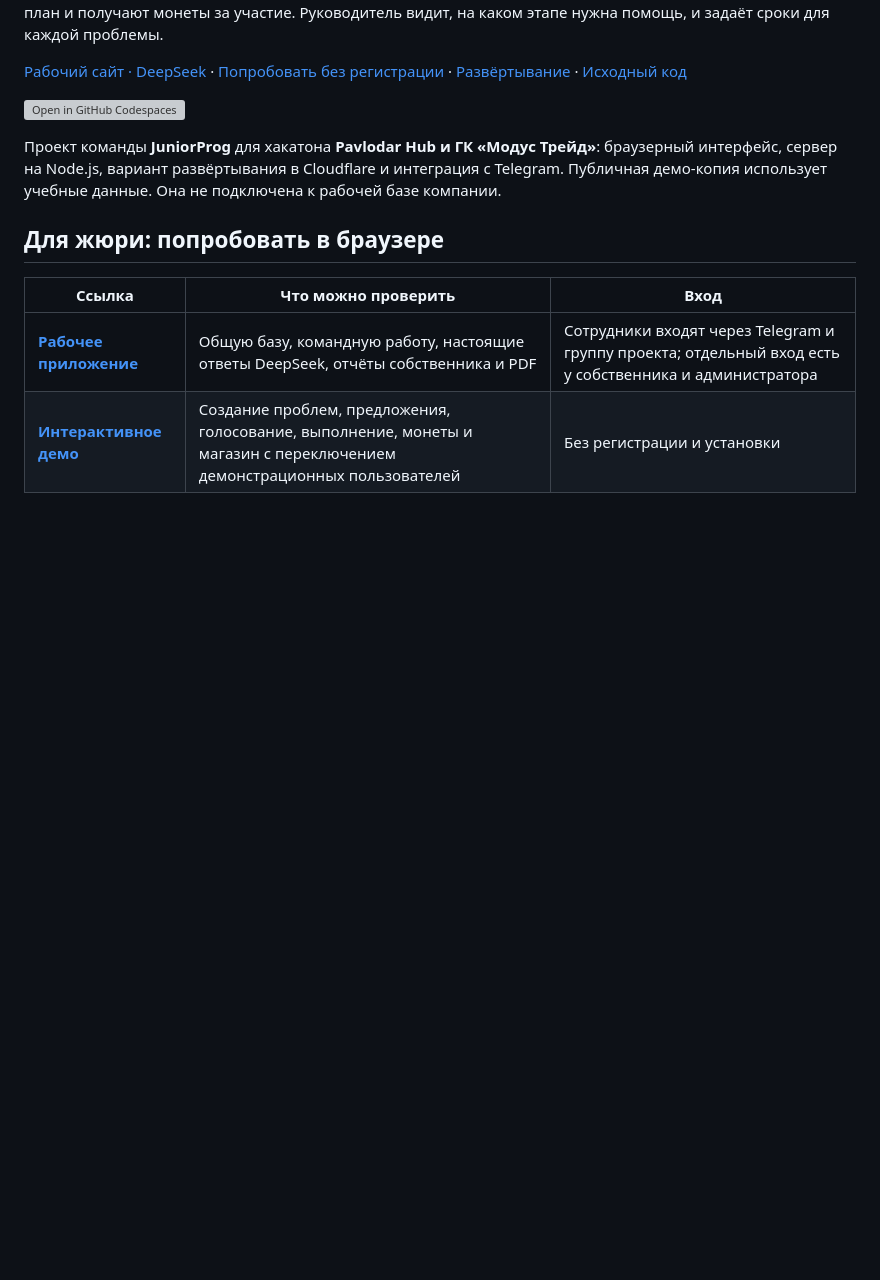
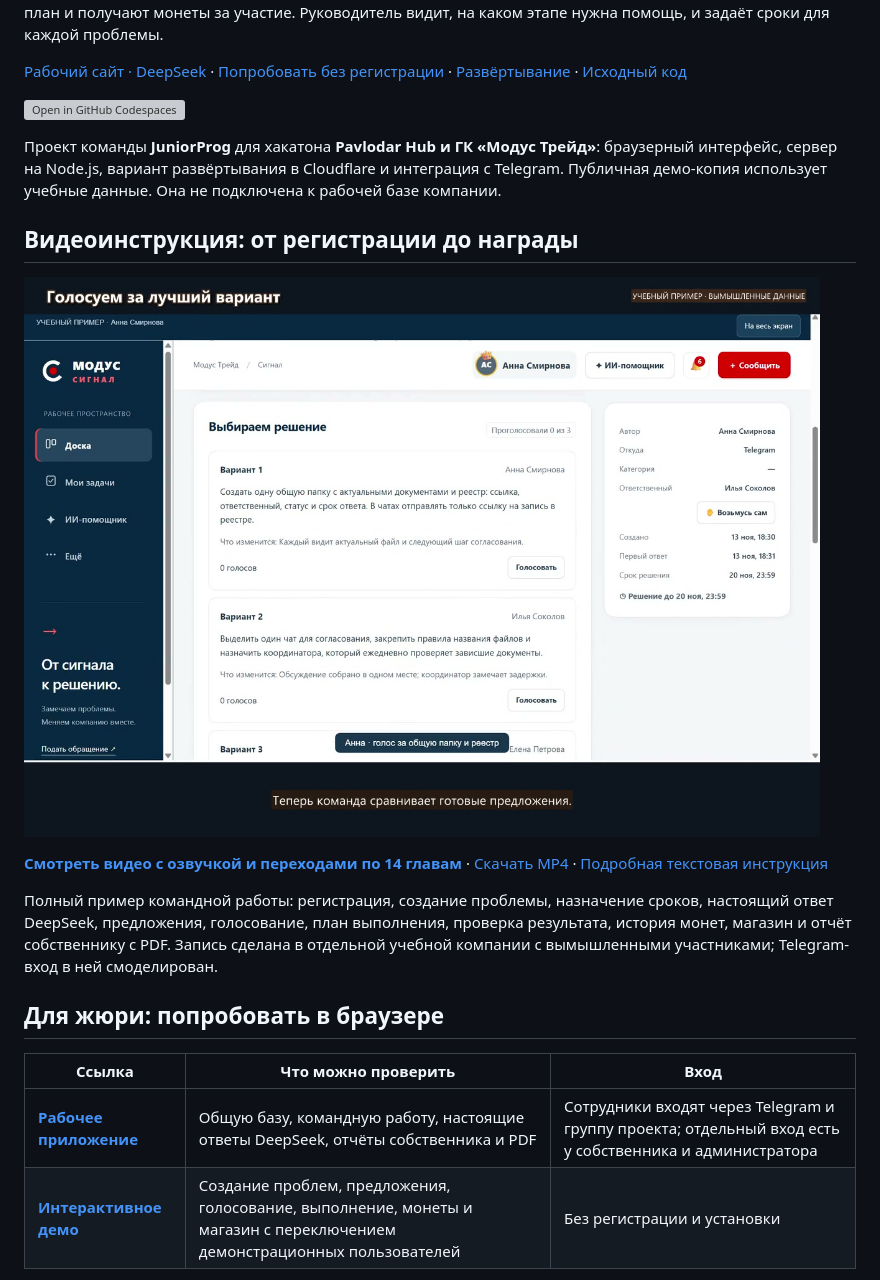
Before and after one commit to kirillzakup/modus-signal, a Markdown page: README.md, the part around the change. Rendered like a GitHub page; pictures changed too: docs/tutorial/poster.jpg (added); blank space fills up the shorter version; grey boxes are pictures that could not be loaded.

Commit message:
docs: publish updated narrated team workflow tutorial

```diff
--- a/README.md
+++ b/README.md
@@ -7,6 +7,14 @@
 [![Open in GitHub Codespaces](https://github.com/codespaces/badge.svg)](https://codespaces.new/kirillzakup/modus-signal)
 
 Проект команды **JuniorProg** для хакатона **Pavlodar Hub и ГК «Модус Трейд»**: браузерный интерфейс, сервер на Node.js, вариант развёртывания в Cloudflare и интеграция с Telegram. Публичная демо-копия использует учебные данные. Она не подключена к рабочей базе компании.
+
+## Видеоинструкция: от регистрации до награды
+
+[![Смотреть обновлённую видеоинструкцию](docs/tutorial/poster.jpg)](https://kirillzakup.github.io/modus-signal/tutorial/)
+
+**[Смотреть видео с озвучкой и переходами по 14 главам](https://kirillzakup.github.io/modus-signal/tutorial/)** · [Скачать MP4](https://kirillzakup.github.io/modus-signal/tutorial/modus-signal-guide.mp4) · [Подробная текстовая инструкция](docs/tutorial/guide.md)
+
+Полный пример командной работы: регистрация, создание проблемы, назначение сроков, настоящий ответ DeepSeek, предложения, голосование, план выполнения, проверка результата, история монет, магазин и отчёт собственнику с PDF. Запись сделана в отдельной учебной компании с вымышленными участниками; Telegram-вход в ней смоделирован.
 
 ## Для жюри: попробовать в браузере
 
```
Also changed, not shown: docs/tutorial/guide.md (+217 -182 lines), 8 other files.
